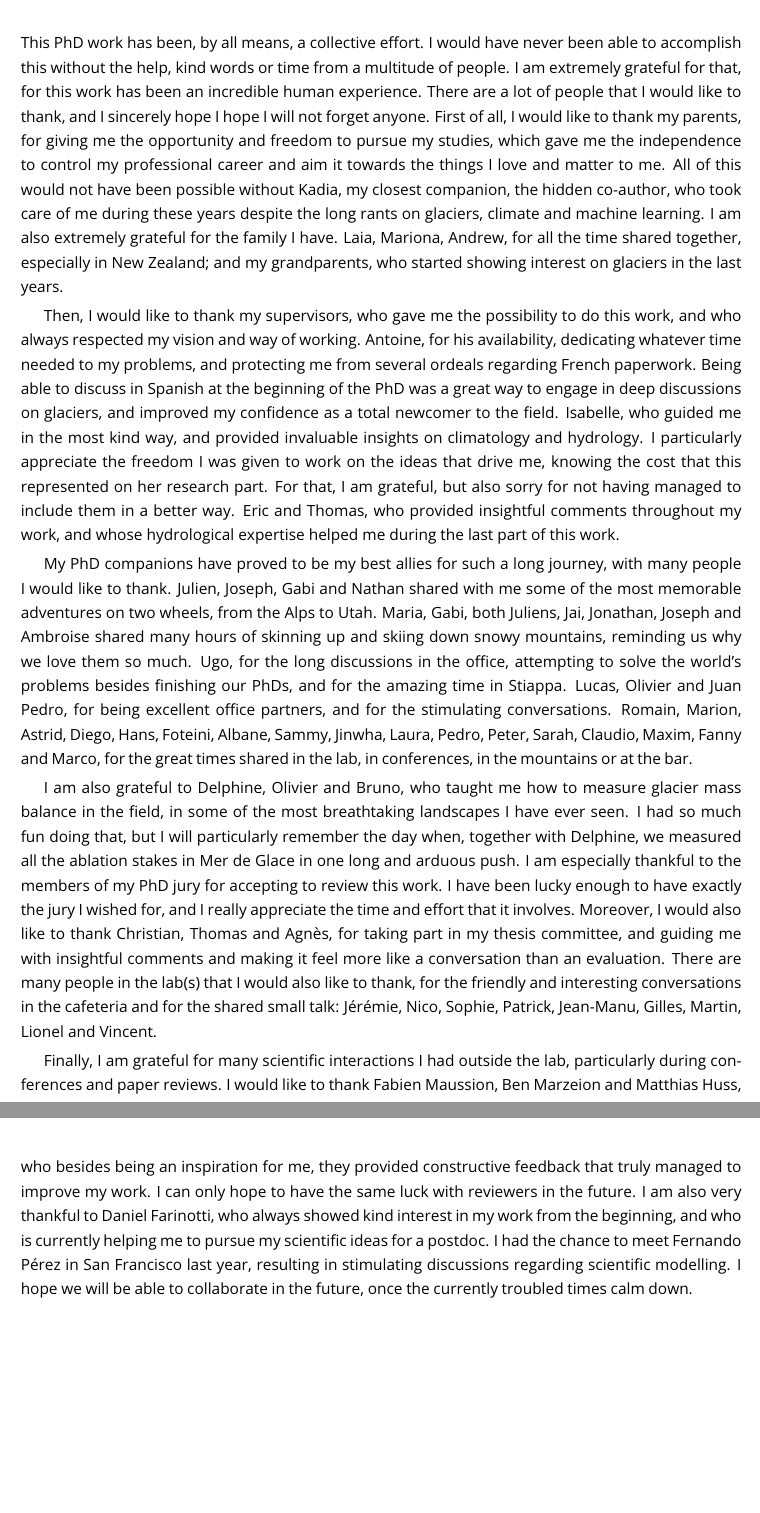
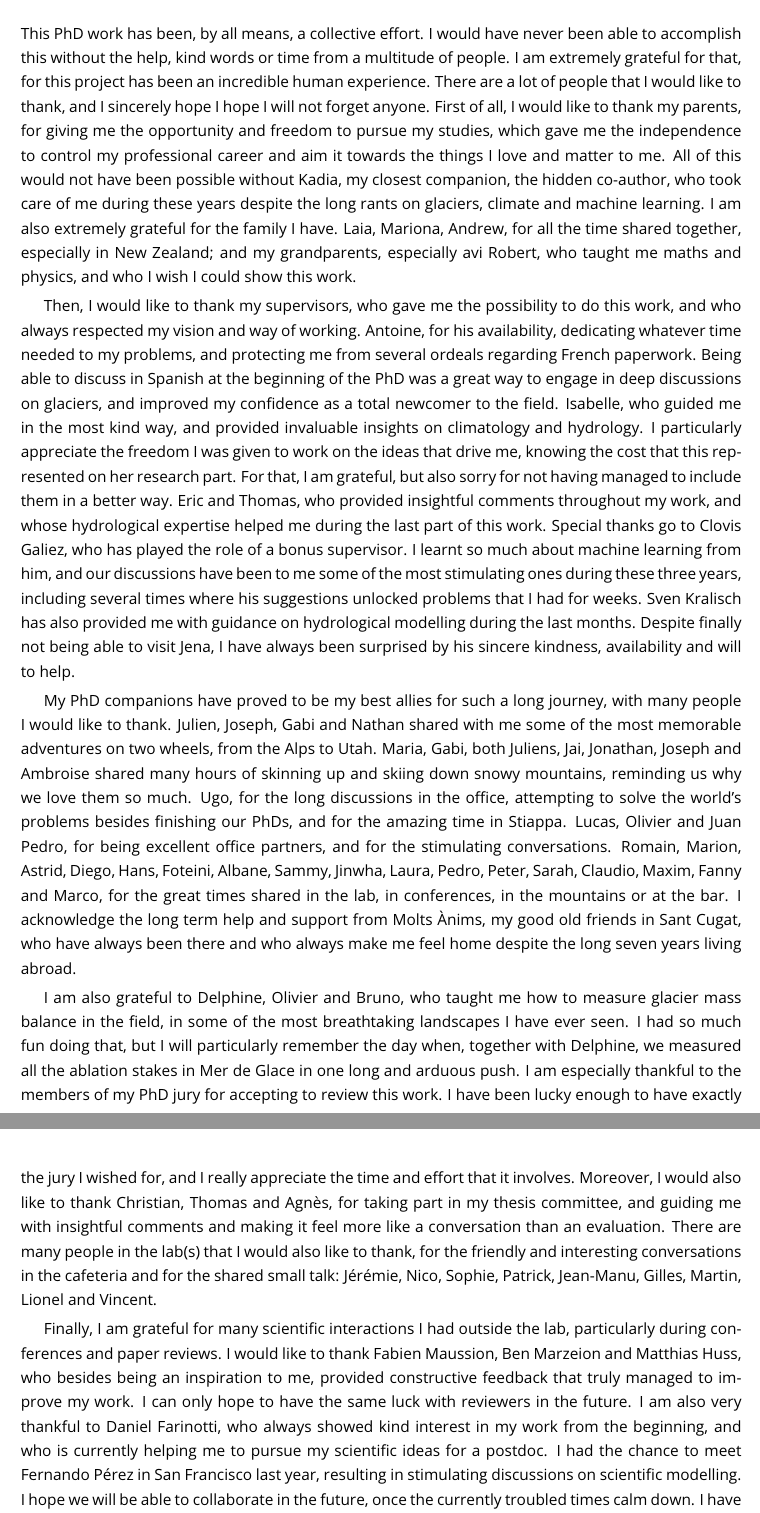
Before and after one commit to JordiBolibar/PhD_manuscript, a LaTeX thesis (Bolibar_PhD_dissertation.tex, which reads acknowledgements/acknowledgements.tex): two parts of pages 6 and 7 of 111, joined at a grey line, cut so that both start at the same text, the shorter picture padded with empty space. Compiled offline with pdfLaTeX.

Commit message:
Acknowledgements updated

```diff
--- a/acknowledgements/acknowledgements.tex
+++ b/acknowledgements/acknowledgements.tex
@@ -1,14 +1,16 @@
 \section*{Acknowledgements}
 
-This PhD work has been, by all means, a collective effort. I would have never been able to accomplish this without the help, kind words or time from a multitude of people. I am extremely grateful for that, for this work has been an incredible human experience. There are a lot of people that I would like to thank, and I sincerely hope I hope I will not forget anyone. First of all, I would like to thank my parents, for giving me the opportunity and freedom to pursue my studies, which gave me the independence to control my professional career and aim it towards the things I love and matter to me. All of this would not have been possible without Kadia, my closest companion, the hidden co-author, who took care of me during these years despite the long rants on glaciers, climate and machine learning. I am also extremely grateful for the family I have. Laia, Mariona, Andrew, for all the time shared together, especially in New Zealand; and my grandparents, who started showing interest on glaciers in the last years.
+This PhD work has been, by all means, a collective effort. I would have never been able to accomplish this without the help, kind words or time from a multitude of people. I am extremely grateful for that, for this project has been an incredible human experience. There are a lot of people that I would like to thank, and I sincerely hope I hope I will not forget anyone. First of all, I would like to thank my parents, for giving me the opportunity and freedom to pursue my studies, which gave me the independence to control my professional career and aim it towards the things I love and matter to me. All of this would not have been possible without Kadia, my closest companion, the hidden co-author, who took care of me during these years despite the long rants on glaciers, climate and machine learning. I am also extremely grateful for the family I have. Laia, Mariona, Andrew, for all the time shared together, especially in New Zealand; and my grandparents, especially avi Robert, who taught me maths and physics, and who I wish I could show this work.
 
-Then, I would like to thank my supervisors, who gave me the possibility to do this work, and who always respected my vision and way of working. Antoine, for his availability, dedicating whatever time needed to my problems, and protecting me from several ordeals regarding French paperwork. Being able to discuss in Spanish at the beginning of the PhD was a great way to engage in deep discussions on glaciers, and improved my confidence as a total newcomer to the field. Isabelle, who guided me in the most kind way, and provided invaluable insights on climatology and hydrology. I particularly appreciate the freedom I was given to work on the ideas that drive me, knowing the cost that this represented on her research part. For that, I am grateful, but also sorry for not having managed to include them in a better way. Eric and Thomas, who provided insightful comments throughout my work, and whose hydrological expertise helped me during the last part of this work.
+Then, I would like to thank my supervisors, who gave me the possibility to do this work, and who always respected my vision and way of working. Antoine, for his availability, dedicating whatever time needed to my problems, and protecting me from several ordeals regarding French paperwork. Being able to discuss in Spanish at the beginning of the PhD was a great way to engage in deep discussions on glaciers, and improved my confidence as a total newcomer to the field. Isabelle, who guided me in the most kind way, and provided invaluable insights on climatology and hydrology. I particularly appreciate the freedom I was given to work on the ideas that drive me, knowing the cost that this represented on her research part. For that, I am grateful, but also sorry for not having managed to include them in a better way. Eric and Thomas, who provided insightful comments throughout my work, and whose hydrological expertise helped me during the last part of this work. Special thanks go to Clovis Galiez, who has played the role of a bonus supervisor. I learnt so much about machine learning from him, and our discussions have been to me some of the most stimulating ones during these three years, including several times where his suggestions unlocked problems that I had for weeks. Sven Kralisch has also provided me with guidance on hydrological modelling during the last months. Despite finally not being able to visit Jena, I have always been surprised by his sincere kindness, availability and will to help.
 
-My PhD companions have proved to be my best allies for such a long journey, with many people I would like to thank. Julien, Joseph, Gabi and Nathan shared with me some of the most memorable adventures on two wheels, from the Alps to Utah. Maria, Gabi, both Juliens, Jai, Jonathan, Joseph and Ambroise shared many hours of skinning up and skiing down snowy mountains, reminding us why we love them so much. Ugo, for the long discussions in the office, attempting to solve the world's problems besides finishing our PhDs, and for the amazing time in Stiappa. Lucas, Olivier and Juan Pedro, for being excellent office partners, and for the stimulating conversations. Romain, Marion, Astrid, Diego, Hans, Foteini, Albane, Sammy, Jinwha, Laura, Pedro, Peter, Sarah, Claudio, Maxim, Fanny and Marco, for the great times shared in the lab, in conferences, in the mountains or at the bar.
+My PhD companions have proved to be my best allies for such a long journey, with many people I would like to thank. Julien, Joseph, Gabi and Nathan shared with me some of the most memorable adventures on two wheels, from the Alps to Utah. Maria, Gabi, both Juliens, Jai, Jonathan, Joseph and Ambroise shared many hours of skinning up and skiing down snowy mountains, reminding us why we love them so much. Ugo, for the long discussions in the office, attempting to solve the world's problems besides finishing our PhDs, and for the amazing time in Stiappa. Lucas, Olivier and Juan Pedro, for being excellent office partners, and for the stimulating conversations. Romain, Marion, Astrid, Diego, Hans, Foteini, Albane, Sammy, Jinwha, Laura, Pedro, Peter, Sarah, Claudio, Maxim, Fanny and Marco, for the great times shared in the lab, in conferences, in the mountains or at the bar. I acknowledge the long term help and support from Molts Ànims, my good old friends in Sant Cugat, who have always been there and who always make me feel home despite the long seven years living abroad.
 
 I am also grateful to Delphine, Olivier and Bruno, who taught me how to measure glacier mass balance in the field, in some of the most breathtaking landscapes I have ever seen. I had so much fun doing that, but I will particularly remember the day when, together with Delphine, we measured all the ablation stakes in Mer de Glace in one long and arduous push. I am especially thankful to the members of my PhD jury for accepting to review this work. I have been lucky enough to have exactly the jury I wished for, and I really appreciate the time and effort that it involves. Moreover, I would also like to thank Christian, Thomas and Agnès, for taking part in my thesis committee, and guiding me with insightful comments  and making it feel more like a conversation than an evaluation. There are many people in the lab(s) that I would also like to thank, for the friendly and interesting conversations in the cafeteria and for the shared small talk: Jérémie, Nico, Sophie, Patrick, Jean-Manu, Gilles, Martin, Lionel and Vincent.
 
-Finally, I am grateful for many scientific interactions I had outside the lab, particularly during conferences and paper reviews. I would like to thank Fabien Maussion, Ben Marzeion and Matthias Huss, who besides being an inspiration for me, they provided constructive feedback that truly managed to improve my work. I can only hope to have the same luck with reviewers in the future. I am also very thankful to Daniel Farinotti, who always showed kind interest in my work from the beginning, and who is currently helping me to pursue my scientific ideas for a postdoc. I had the chance to meet Fernando Pérez in San Francisco last year, resulting in stimulating discussions regarding scientific modelling. I hope we will be able to collaborate in the future, once the currently troubled times calm down.
+Finally, I am grateful for many scientific interactions I had outside the lab, particularly during conferences and paper reviews. I would like to thank Fabien Maussion, Ben Marzeion and Matthias Huss, who besides being an inspiration to me, provided constructive feedback that truly managed to improve my work. I can only hope to have the same luck with reviewers in the future. I am also very thankful to Daniel Farinotti, who always showed kind interest in my work from the beginning, and who is currently helping me to pursue my scientific ideas for a postdoc. I had the chance to meet Fernando Pérez in San Francisco last year, resulting in stimulating discussions on scientific modelling. I hope we will be able to collaborate in the future, once the currently troubled times calm down. I have very fond memories of my winter school in Mendoza, Argentina. I learnt a lot from Lucas Ruiz, Pierre Pitte, Lidia Ferri, Laura Zalazar, Maxi Viale and Mariano Masiokas, and I met some amazing people with whom I experienced the beauty of the Andes. I also had the pleasure to be part of the NASA ICESat-2 Hackweek, which despite having a virtual format, allowed me to learn from, interact and collaborate with great people from all around the world.
+
+I like to believe that these three years have been a small taste of what science is about: a diverse, inclusive, open and collective discussion on the investigation and discovery of nature.
 
 \bigskip
 \bigskip
```
Also changed, not shown: 3 other files.
